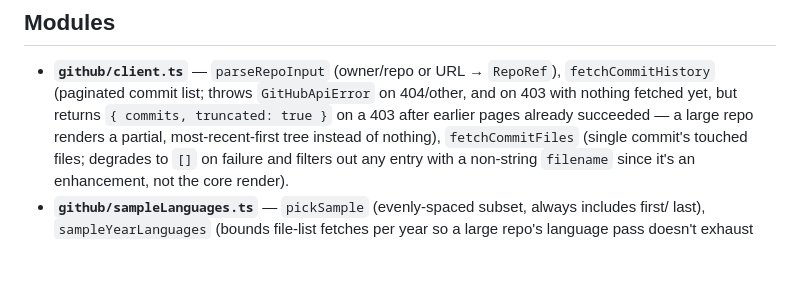
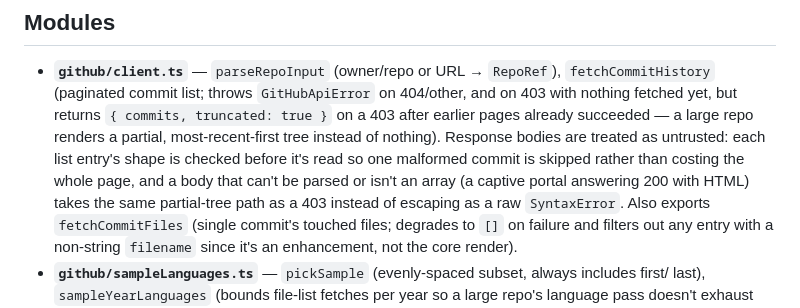
Before and after one commit to ctkrug/ringwood, a Markdown page: docs/ARCHITECTURE.md, the part around the change. Rendered like a GitHub page; blank space fills up the shorter version.

Commit message:
docs(architecture): note the untrusted-payload handling in the client

```diff
--- a/docs/ARCHITECTURE.md
+++ b/docs/ARCHITECTURE.md
@@ -48,7 +48,11 @@ fetch.
 - **`github/client.ts`** — `parseRepoInput` (owner/repo or URL → `RepoRef`), `fetchCommitHistory`
   (paginated commit list; throws `GitHubApiError` on 404/other, and on 403 with nothing fetched
   yet, but returns `{ commits, truncated: true }` on a 403 after earlier pages already
-  succeeded — a large repo renders a partial, most-recent-first tree instead of nothing),
+  succeeded — a large repo renders a partial, most-recent-first tree instead of nothing).
+  Response bodies are treated as untrusted: each list entry's shape is checked before it's read
+  so one malformed commit is skipped rather than costing the whole page, and a body that can't
+  be parsed or isn't an array (a captive portal answering 200 with HTML) takes the same
+  partial-tree path as a 403 instead of escaping as a raw `SyntaxError`. Also exports
   `fetchCommitFiles` (single commit's touched files; degrades to `[]` on failure and filters out
   any entry with a non-string `filename` since it's an enhancement, not the core render).
 - **`github/sampleLanguages.ts`** — `pickSample` (evenly-spaced subset, always includes first/
```
